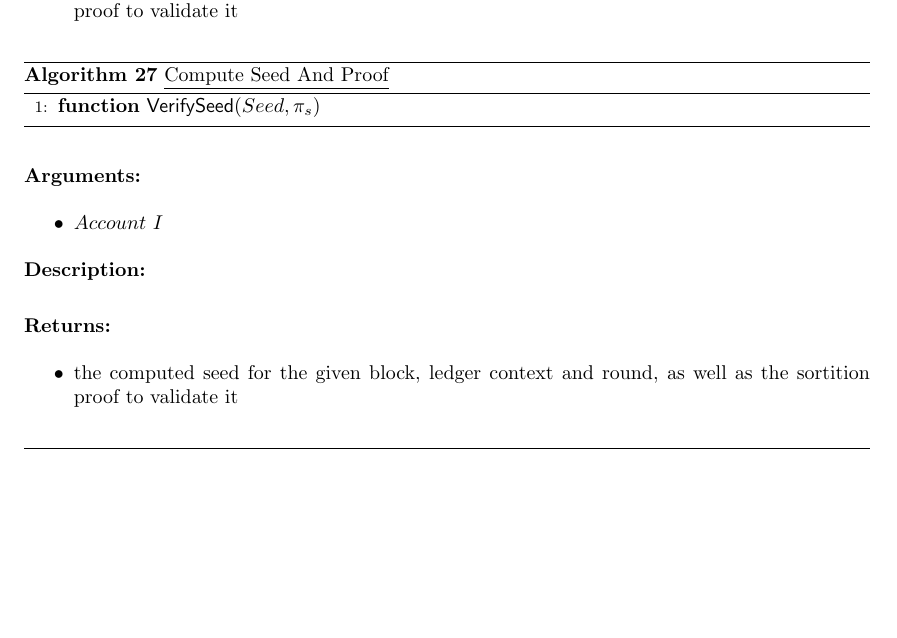
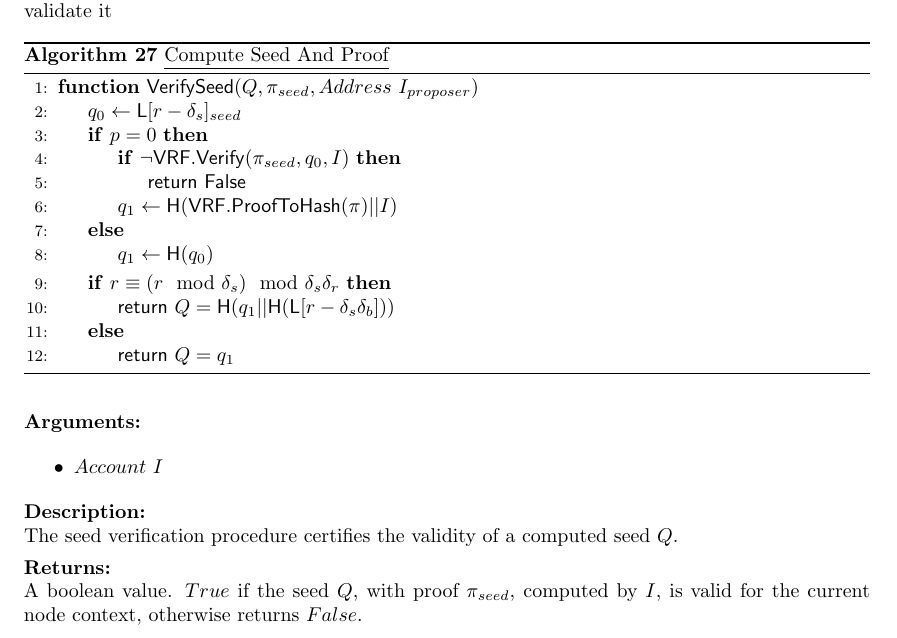
Before and after one commit to CoinFabrik/algorand-protocol-paper, a LaTeX paper (Latex files/Algorand node.tex): part of page 25 of 29 before the commit and part of page 25 of 30 after it, cut so that both start at the same text, the shorter picture padded with empty space. Compiled offline with pdfLaTeX.

Commit message:
seed verification subroutine

```diff
--- a/Latex files/Algorand node.tex
+++ b/Latex files/Algorand node.tex
@@ -2101,32 +2101,31 @@ if it has been observed.
 \noindent \textbf{Description:}\\
 
 
-\noindent \textbf{Returns:}
-\begin{itemize}
-    \item the computed seed for the given block, ledger context and round, as well as the sortition proof
+\noindent \textbf{Returns:} \\
+    the computed seed for the given block, ledger context and round, as well as the sortition proof
     to validate it
-  \end{itemize}
 
 % ----------------------------------------------------------------------------------------------
 
 \begin{algorithm}[H]\label{algo:verify-seed}
     \begin{algorithmic}[1]
-    \Function{$\mathsf{VerifySeed}$}{$Seed, \pi_s$}
-    %     \If {$p = 0$}
-    %          \State $y \gets \mathsf{VRF.Prove}(L[r-\delta_s].Seed, a_{sk})$
-    %          \State $\alpha \gets \mathsf{H}(\mathsf{VRF.ProofToHash}(y), a.I)$
-    %     \Else
-    %         \State $y \gets 0$
-    %         \State $\alpha \gets \mathsf{H}(L[r-\delta_s].Seed)$
-    %     \EndIf
-
-    %     \If{$r \mod \delta_s \delta_r < \delta_s$}
-    %         \State $Q \gets \mathsf{H}(\alpha||\mathsf{H}(L[r-\delta_s\delta_r]))$
-    %     \Else
-    %         \State $Q \gets \mathsf{H}(\alpha)$
-    %     \EndIf
-
-    %      \State $\mathsf{return} \ (Q, y)$
+    \Function{$\mathsf{VerifySeed}$}{$Q, \pi_{seed}, Address \ I_{proposer}$}
+        \State $q_0 \gets \mathsf{L}[r-\delta_s]_{seed}$
+            \If {$p = 0$}
+                \If {$\neg \mathsf{VRF.Verify}(\pi_{seed}, q_0, I)$}
+                    \State $\mathsf{return} \ \mathsf{False}$
+                \EndIf
+                \State $q_1 \gets \mathsf{H}(\mathsf{VRF.ProofToHash}(\pi)||I)$
+            \Else
+                \State $q_1 \gets \mathsf{H}(q_0)$
+            \EndIf
+
+
+        \If{$r \equiv (r \mod \delta_s) \mod \delta_s\delta_r$}
+            \State $\mathsf{return} \ Q = \mathsf{H}(q_1||\mathsf{H}(\mathsf{L}[r-\delta_s\delta_b]))$
+        \Else
+            \State $\mathsf{return} \ Q = q_1$
+        \EndIf
     \EndFunction
     \end{algorithmic}
     \caption{\underline{Compute Seed And Proof}}
@@ -2139,14 +2138,11 @@ if it has been observed.
   \end{itemize}
 
 
-\noindent \textbf{Description:}\\
-
-
-\noindent \textbf{Returns:}
-\begin{itemize}
-    \item the computed seed for the given block, ledger context and round, as well as the sortition proof
-    to validate it
-  \end{itemize}
+\noindent \textbf{Description:}\\ The seed verification procedure certifies the validity of a computed seed $Q$.
+
+
+\noindent \textbf{Returns:}\\ A boolean value. $True$ if the seed $Q$, with proof $\pi_{seed}$, computed by $I$,
+    is valid for the current node context, otherwise returns $False$.
 
 % ----------------------------------------------------------------------------------------------
 
```
